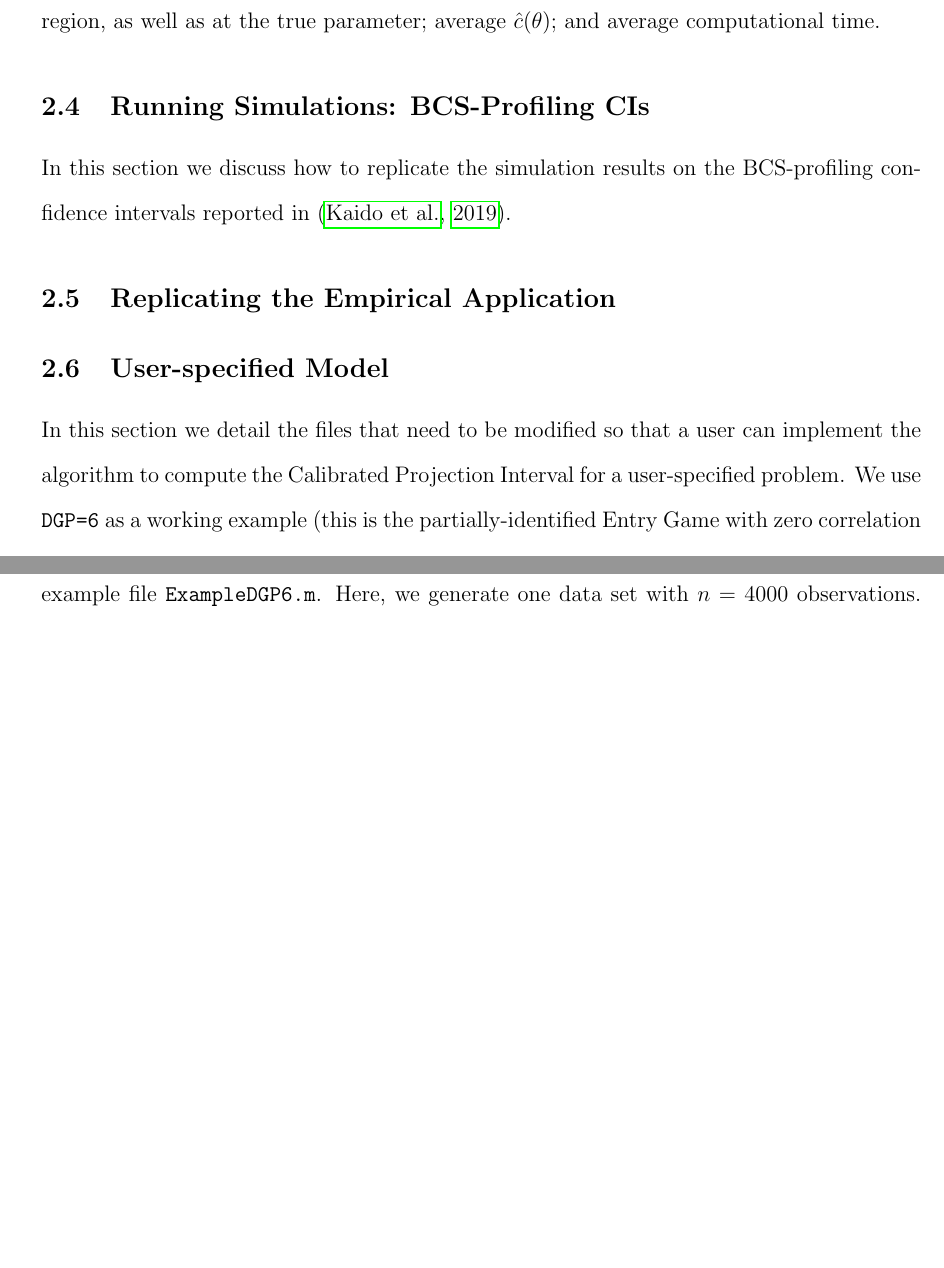
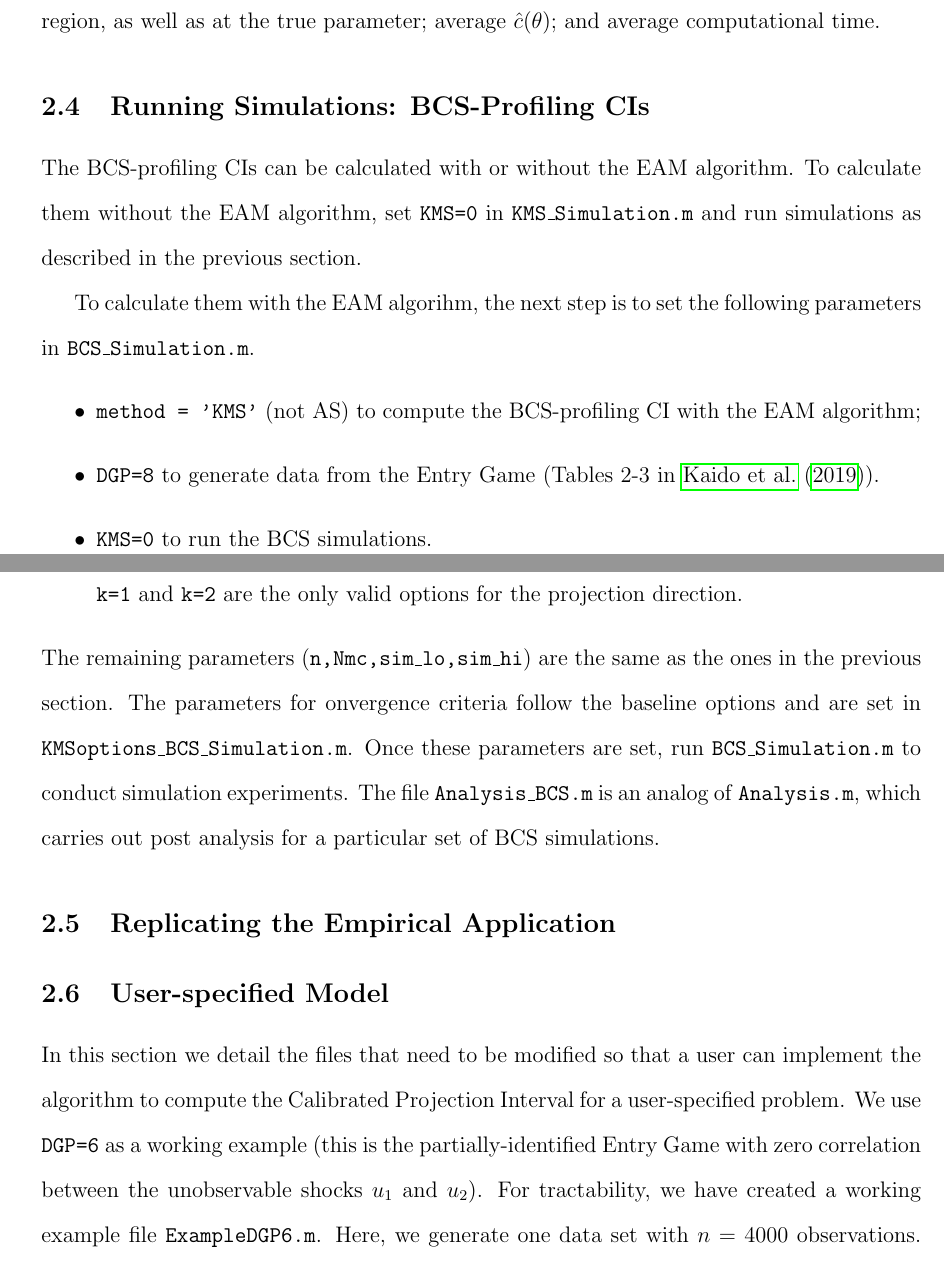
Before and after one commit to hkaido0718/KMSTManual, a LaTeX paper (KMST_Manual.tex): two parts of pages 10 and 11 of 38 before the commit and two parts of pages 10 and 11 of 39 after it, joined at a grey line, cut so that both start at the same text, the shorter picture padded with empty space. Compiled offline with pdfLaTeX.

Commit message:
Edited BCS simulation section.

```diff
--- a/KMST_Manual.tex
+++ b/KMST_Manual.tex
@@ -209,7 +209,17 @@ Finally, run \code{KMS\_Simulation} to run a simulation with the parameters and
 The file \code{Analysis.m} carries out post analysis for a particular set of simulations.  To run the post analysis, load a results file and run \code{Analysis.m}.  The output includes the median lower bound for the Calibrated Projection Interval; the median upper bound for the Calibrated Projection Interval; coverage percent at the end points of the identification region, as well as at the true parameter; average $\hat c(\theta)$; and average computational time.
 
 \subsection{Running Simulations: BCS-Profiling CIs}
-In this section we discuss how to replicate the simulation results on the BCS-profiling confidence intervals reported in \cite{kaido2019confidence}.
+ The BCS-profiling CIs can be calculated with or without  the EAM algorithm. To calculate them without the EAM algorithm, set \code{KMS=0} in \code{KMS\_Simulation.m} and run simulations as described in the previous section.
+
+ To calculate them with the EAM algorihm, the next step is to set the following parameters in \code{BCS\_Simulation.m}.
+\begin{itemize}
+    \item \code{method = 'KMS'} (not AS) to compute the BCS-profiling CI with the EAM algorithm;
+    \item \code{DGP=8} to generate data from the Entry Game  (Tables 2-3 in \citeA{kaido2019confidence}).
+    \item \code{KMS=0} to run the BCS simulations.
+    \item \code{component=k} where \code{k}$\in \{1,2\}$ selects the projection direction.  When \code{KMS=0} is used, \code{k=1} and \code{k=2} are the only valid options for the projection direction.
+    \end{itemize}
+The remaining parameters (\code{n,Nmc,sim\_lo,sim\_hi}) are the same as the ones in the previous section. The parameters for onvergence criteria follow the baseline options and are set in \code{KMSoptions\_BCS\_Simulation.m}. Once these parameters are set, run \code{BCS\_Simulation.m} to conduct simulation experiments. The file \code{Analysis\_BCS.m} is an analog of \code{Analysis.m}, which carries out post analysis for a particular set of BCS simulations.
+
 
 \subsection{Replicating the Empirical Application}
 
```
Also changed, not shown: KMST_Manual.tex (2 more changed lines).
